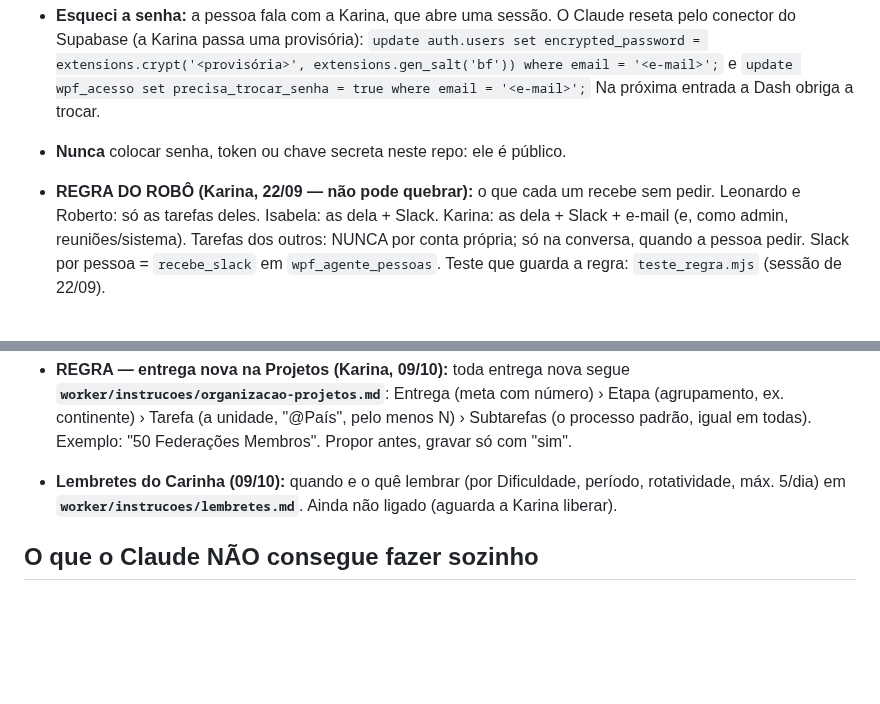
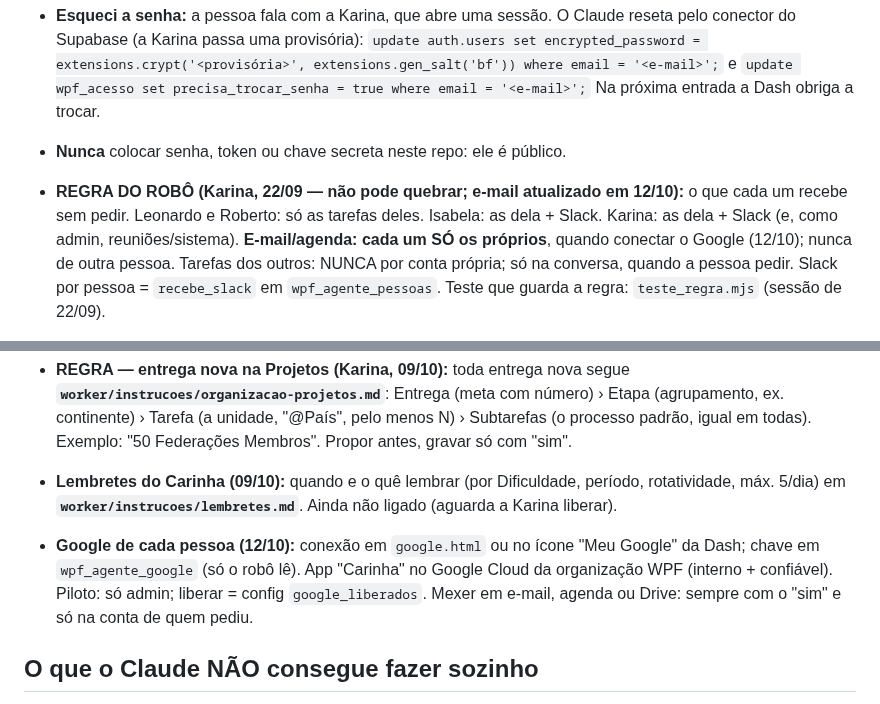
Before and after one commit to karinabupp/wpf, a Markdown page: claude/LEIA-PRIMEIRO.md, 2 parts joined by grey strips. GitHub-like rendering; blank space fills up the shorter version.

```diff
--- a/claude/LEIA-PRIMEIRO.md
+++ b/claude/LEIA-PRIMEIRO.md
@@ -43,9 +43,11 @@ dois arquivos antes de propor qualquer coisa**:
   `update wpf_acesso set precisa_trocar_senha = true where email = '<e-mail>';`
   Na próxima entrada a Dash obriga a trocar.
 - **Nunca** colocar senha, token ou chave secreta neste repo: ele é público.
-- **REGRA DO ROBÔ (Karina, 22/09 — não pode quebrar):** o que cada um recebe
-  sem pedir. Leonardo e Roberto: só as tarefas deles. Isabela: as dela +
-  Slack. Karina: as dela + Slack + e-mail (e, como admin, reuniões/sistema).
+- **REGRA DO ROBÔ (Karina, 22/09 — não pode quebrar; e-mail atualizado em
+  12/10):** o que cada um recebe sem pedir. Leonardo e Roberto: só as tarefas
+  deles. Isabela: as dela + Slack. Karina: as dela + Slack (e, como admin,
+  reuniões/sistema). **E-mail/agenda: cada um SÓ os próprios**, quando
+  conectar o Google (12/10); nunca de outra pessoa.
   Tarefas dos outros: NUNCA por conta própria; só na conversa, quando a
   pessoa pedir. Slack por pessoa = `recebe_slack` em `wpf_agente_pessoas`.
   Teste que guarda a regra: `teste_regra.mjs` (sessão de 22/09).
@@ -85,6 +87,12 @@ dois arquivos antes de propor qualquer coisa**:
   período, rotatividade, máx. 5/dia) em **`worker/instrucoes/lembretes.md`**.
   Ainda não ligado (aguarda a Karina liberar).
 
+- **Google de cada pessoa (12/10):** conexão em `google.html` ou no ícone
+  "Meu Google" da Dash; chave em `wpf_agente_google` (só o robô lê). App
+  "Carinha" no Google Cloud da organização WPF (interno + confiável).
+  Piloto: só admin; liberar = config `google_liberados`. Mexer em e-mail,
+  agenda ou Drive: sempre com o "sim" e só na conta de quem pediu.
+
 ## O que o Claude NÃO consegue fazer sozinho
 
 Publicar no GitHub, sim. Mas **Cloudflare, Supabase e Meta dependem da
```
Also changed, not shown: claude/Changelog.md (+47 -0 lines), claude/Prox-Passos.md (+27 -14 lines).
